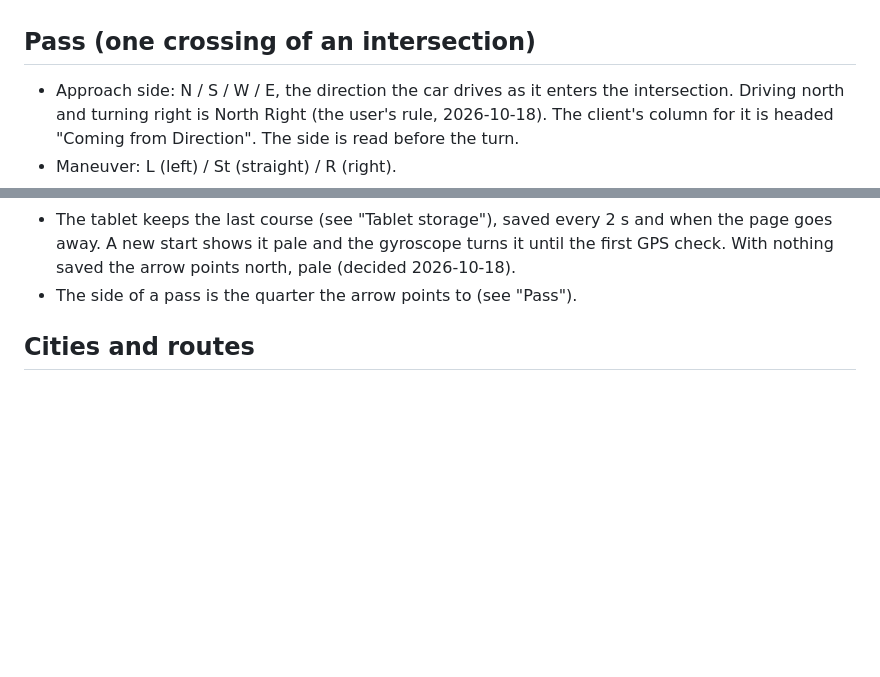
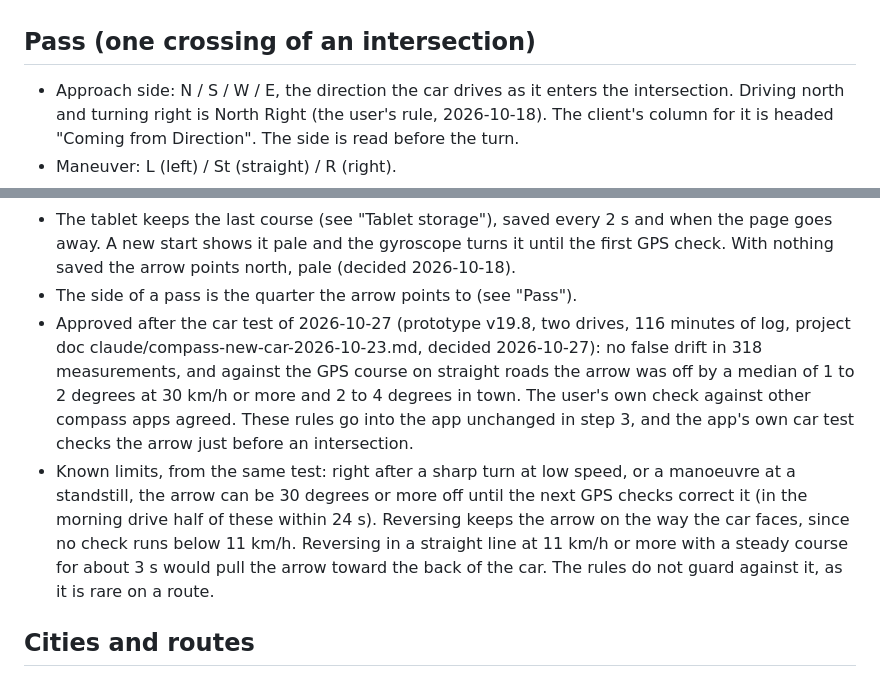
Before and after one commit to Eugeniu-cmd/poi-tracker, a Markdown page: docs/data-model.md, 2 parts joined by grey strips. Rendered like a GitHub page; blank space fills up the shorter version.

Commit message:
The compass is approved after the car test of 2026-10-27: its rules go into the app unchanged in step 3, and the known limits are written down (data-model.md v0.20, the prototype's row in CLAUDE.md)
Co-Authored-By: Claude Opus 5.5 <noreply@anthropic.com>

```diff
--- a/docs/data-model.md
+++ b/docs/data-model.md
@@ -94,6 +94,10 @@ of 2026-10-23 in the new car: the drift guard is 0.15 degrees a second
 (a false drift of 0.44 passed 0.5 while the car crept round a corner
 with GPS at 0), and the tablet keeps its last good drift for 12 hours,
 so a reload starts with it; the first drift measured replaces it.
+v0.20 2026-10-27 — "Heading" after the car test of prototype v19.8 on
+2026-10-27: the rules are approved and go into the app unchanged in step
+3, and the known limits after sharp slow turns and when reversing are
+written down.
 -->
 
 ## Pass (one crossing of an intersection)
@@ -387,6 +391,22 @@ so a reload starts with it; the first drift measured replaces it.
   gyroscope turns it until the first GPS check. With nothing saved the
   arrow points north, pale (decided 2026-10-18).
 - The side of a pass is the quarter the arrow points to (see "Pass").
+- Approved after the car test of 2026-10-27 (prototype v19.8, two drives,
+  116 minutes of log, project doc claude/compass-new-car-2026-10-23.md,
+  decided 2026-10-27): no false drift in 318 measurements, and against
+  the GPS course on straight roads the arrow was off by a median of 1 to
+  2 degrees at 30 km/h or more and 2 to 4 degrees in town. The user's own
+  check against other compass apps agreed. These rules go into the app
+  unchanged in step 3, and the app's own car test checks the arrow just
+  before an intersection.
+- Known limits, from the same test: right after a sharp turn at low
+  speed, or a manoeuvre at a standstill, the arrow can be 30 degrees or
+  more off until the next GPS checks correct it (in the morning drive
+  half of these within 24 s). Reversing keeps the arrow on the way the
+  car faces, since no check runs below 11 km/h. Reversing in a straight
+  line at 11 km/h or more with a steady course for about 3 s would pull
+  the arrow toward the back of the car. The rules do not guard against
+  it, as it is rare on a route.
 
 ## Cities and routes
 - A city = { id, name, mailboxUrl, token, routes[], lastRoute, testedAt,
```
Also changed, not shown: other parts of docs/data-model.md (+1 -1 lines), CLAUDE.md (+1 -1 lines).
